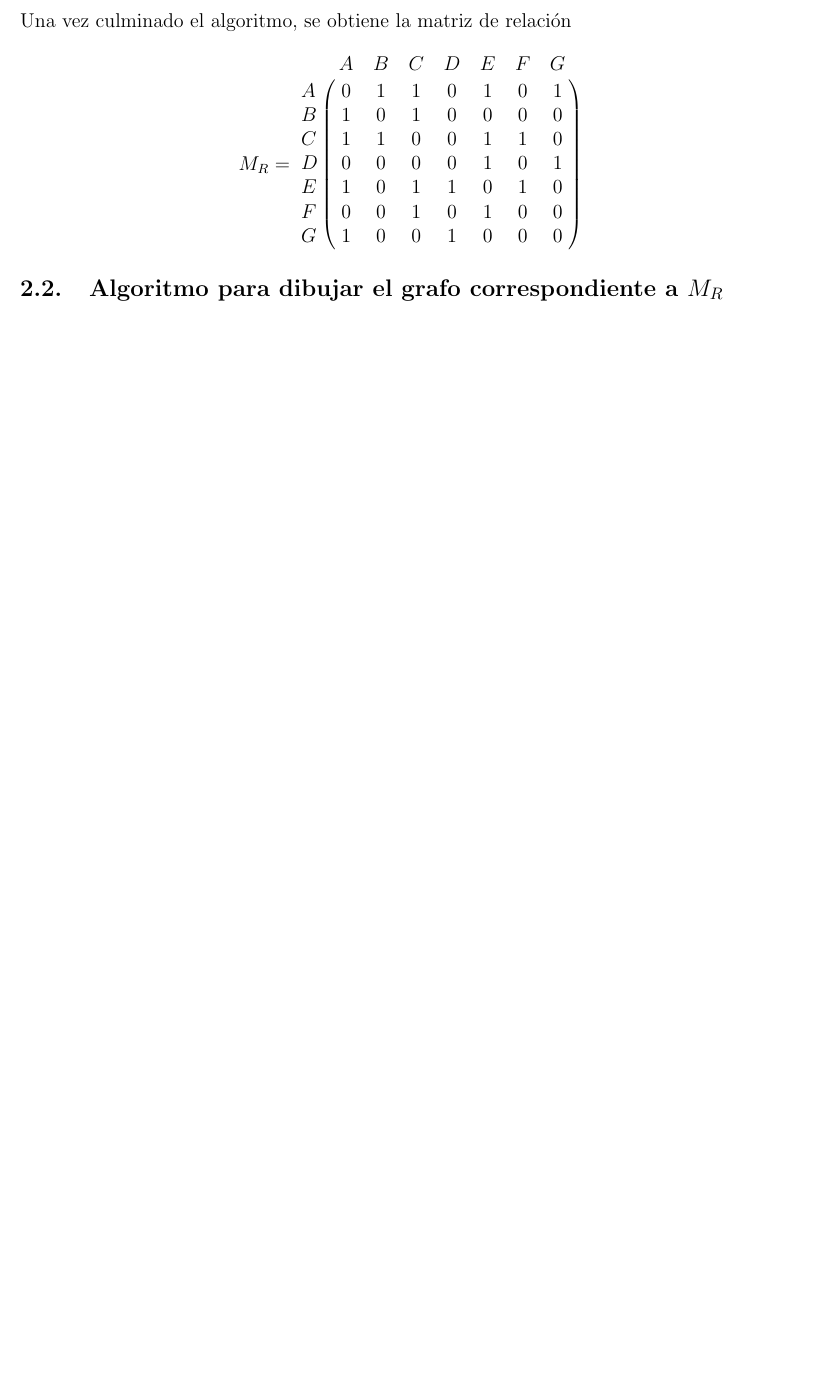
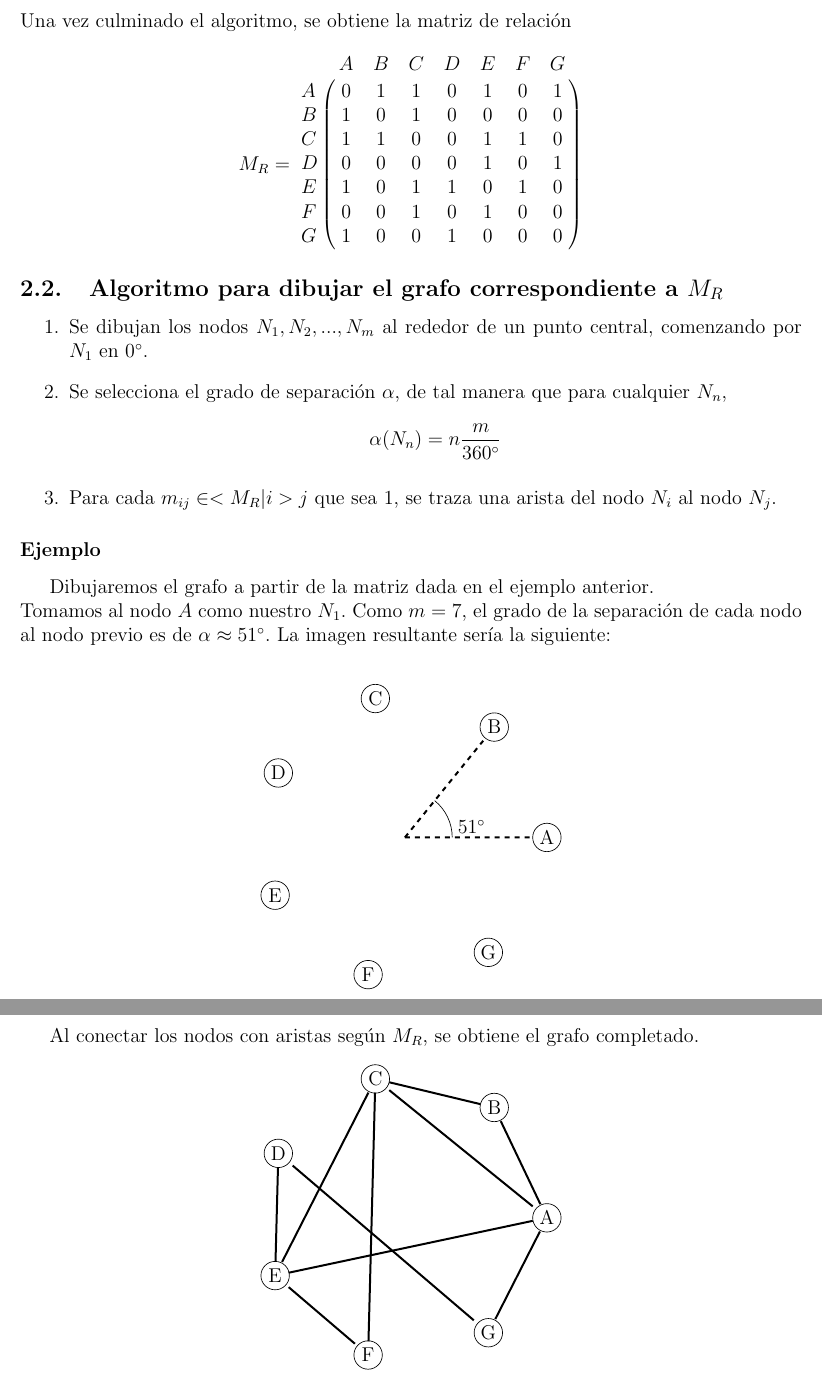
Before and after one commit to CatDisk/TF_mate_discreta, a LaTeX document (Documentacion.tex): part of page 6 of 6 before the commit and two parts of pages 6 and 7 of 7 after it, the two joined at a grey line, cut so that both start at the same text, the shorter picture padded with empty space. Compiled offline with pdfLaTeX.

Commit message:
Algoritmo para dibujar el grafo

```diff
--- a/Documentacion.tex
+++ b/Documentacion.tex
@@ -4,6 +4,7 @@
 \usepackage{fullpage}
 \usepackage{graphicx}
 \usepackage{amsthm}
+\usepackage{tikz}
 \usepackage[spanish]{babel}
 
 \newtheorem{definition}{Definición}
@@ -131,4 +132,42 @@ G&1&0&0&1&0&0&0\cr
 }
 $$
 \subsection{Algoritmo para dibujar el grafo correspondiente a $M_{R}$}
+\begin{enumerate}
+\item Se dibujan los nodos $N_{1}, N_{2}, ..., N_{m}$ al rededor de un punto central, comenzando por $N_{1}$ en $0^{\circ}$.
+\item Se selecciona el grado de separaci\'{o}n $\alpha$, de tal manera que para cualquier $N_{n}$, $$\alpha(N_{n}) = n\frac{m}{360^{\circ}}$$
+\item Para cada $m_{ij}\in <M_{R}  \vert  i>j$ que sea 1, se traza una arista del nodo $N_{i}$ al nodo $N_{j}$.
+\end{enumerate}
+\subsubsection*{Ejemplo}
+Dibujaremos el grafo a partir de la matriz dada en el ejemplo anterior. \\Tomamos al nodo $A$ como nuestro $N_{1}$.  Como $m = 7$, el grado de la separaci\'{o}n de cada nodo al nodo previo es de $\alpha \approx 51^\circ$. La imagen resultante ser\'{i}a la siguiente:\\
+\begin{center}
+\begin{tikzpicture}
+\draw (0:3cm) circle (0.3cm) node(a){A};
+\draw (51:3cm) circle (0.3cm) node (b)      {B};
+\draw (102:3cm) circle (0.3cm) node(c)     {C};
+\draw (153:3cm) circle (0.3cm) node(d)     {D};
+\draw (204:3cm) circle (0.3cm) node(e)     {E};
+\draw (255:3cm) circle (0.3cm) node(f)     {F};
+\draw (306:3cm) circle (0.3cm) node(g)     {G};
+\draw[dashed, very thick] (0,0) -- (a) (0,0) -- (b);
+\draw (1,0) arc (0:51:1cm) node [right, near start] {$51^\circ$};
+\end{tikzpicture}
+\end{center}
+\newpage
+Al conectar los nodos con aristas seg\'{u}n $M_{R}$, se obtiene el grafo completado.
+\begin{center}
+\begin{tikzpicture}
+\draw (0:3cm) circle (0.3cm) node(a){A};
+\draw (51:3cm) circle (0.3cm) node (b)      {B};
+\draw (102:3cm) circle (0.3cm) node(c)     {C};
+\draw (153:3cm) circle (0.3cm) node(d)     {D};
+\draw (204:3cm) circle (0.3cm) node(e)     {E};
+\draw (255:3cm) circle (0.3cm) node(f)     {F};
+\draw (306:3cm) circle (0.3cm) node(g)     {G};
+\draw [very thick] (a) -- (b) (a) -- (c) (a) -- (e) (a) -- (g);
+\draw [very thick] (b) -- (c);
+\draw [very thick] (c) -- (e) (c) -- (f);
+\draw [very thick] (d) -- (e) (d) -- (g);
+\draw [very thick] (e) -- (f);
+\end{tikzpicture}
+\end{center}
 \end{document}
```
Also changed, not shown: Documentacion.pdf, Documentacion.tex (2 more changed lines), 2 other files.
